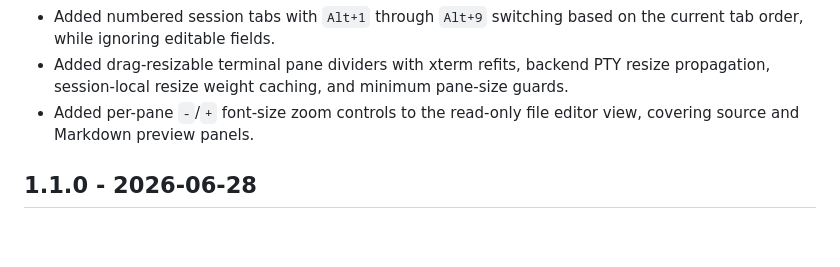
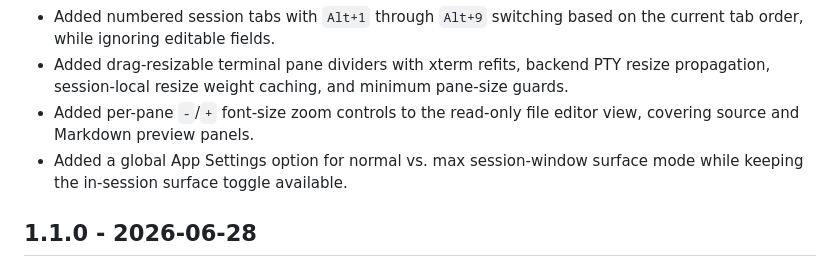
Before and after one commit to JSstudent/gridvibe, a Markdown page: CHANGELOG.md, the part around the change. Rendered like a GitHub page; blank space fills up the shorter version.

```diff
--- a/CHANGELOG.md
+++ b/CHANGELOG.md
@@ -11,6 +11,7 @@ All notable changes to GridVibe will be documented in this file.
 - Added numbered session tabs with `Alt+1` through `Alt+9` switching based on the current tab order, while ignoring editable fields.
 - Added drag-resizable terminal pane dividers with xterm refits, backend PTY resize propagation, session-local resize weight caching, and minimum pane-size guards.
 - Added per-pane `-`/`+` font-size zoom controls to the read-only file editor view, covering source and Markdown preview panels.
+- Added a global App Settings option for normal vs. max session-window surface mode while keeping the in-session surface toggle available.
 
 ## 1.1.0 - 2026-06-28
 
```
Also changed, not shown: README.md (+1 -0 lines), docs/images/screenshots/launcher.png, 7 other files.
